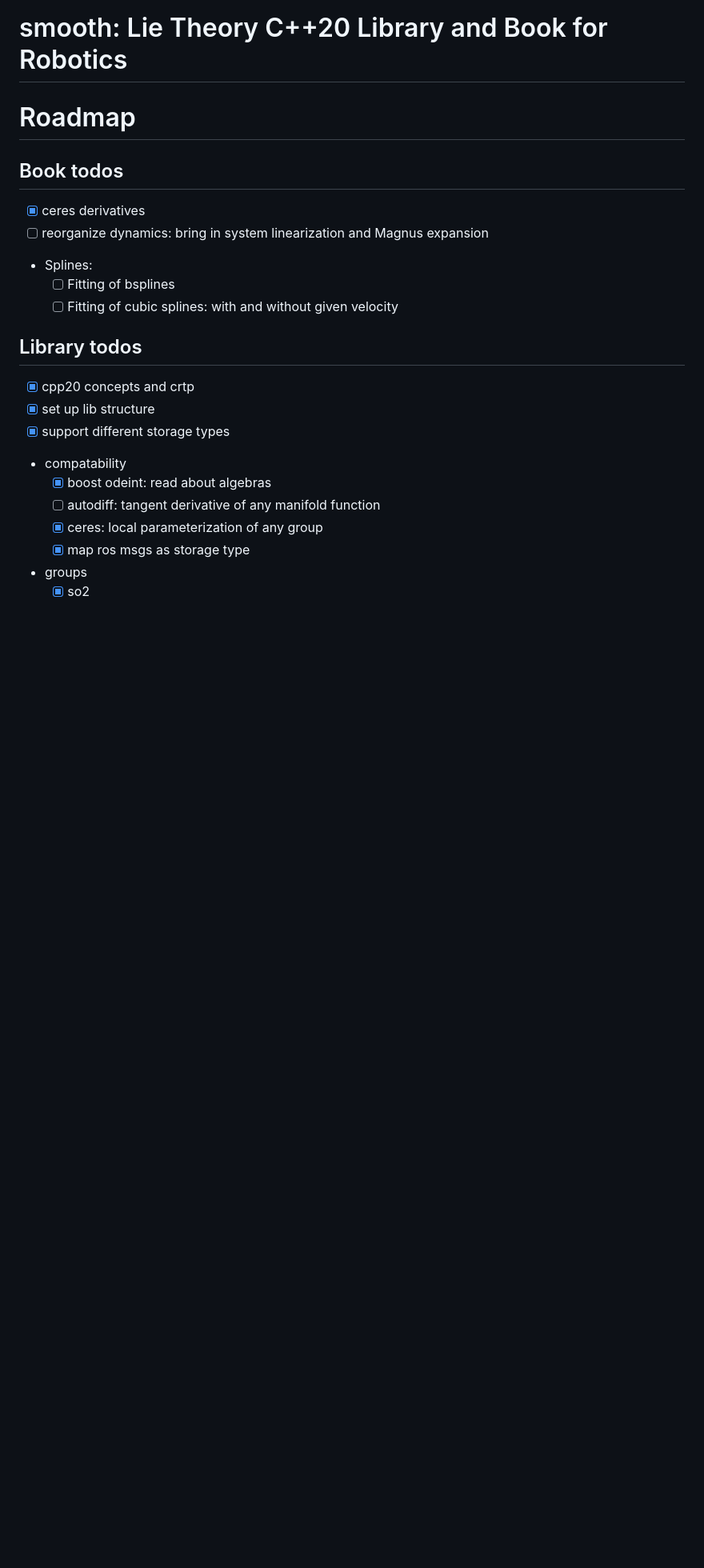
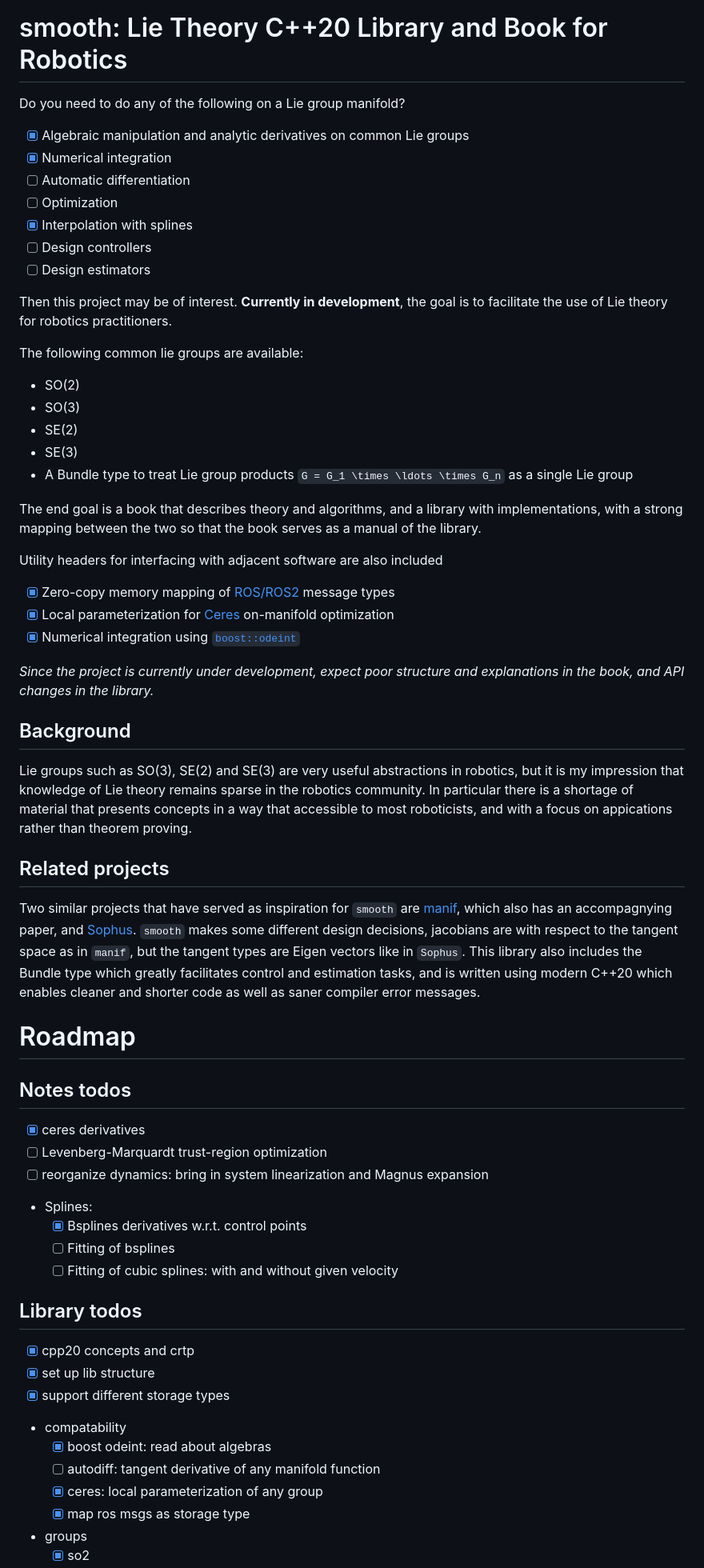
Before and after one commit to pettni/smooth, a Markdown page: README.md, the part around the change printed below. Shown: that part at 80% size. Rendered like a GitHub page; blank space fills up the shorter version.

Commit message:
Levenberg-markquardt in book, update readme

```diff
--- a/README.md
+++ b/README.md
@@ -1,12 +1,57 @@
 # smooth: Lie Theory C++20 Library and Book for Robotics
+
+Do you need to do any of the following on a Lie group manifold?
+
+ * [x] Algebraic manipulation and analytic derivatives on common Lie groups
+ * [x] Numerical integration
+ * [ ] Automatic differentiation
+ * [ ] Optimization
+ * [x] Interpolation with splines
+ * [ ] Design controllers
+ * [ ] Design estimators
+
+Then this project may be of interest. **Currently in development**, the goal is to
+facilitate the use of Lie theory for robotics practitioners.
+
+The following common lie groups are available:
+  - SO(2)
+  - SO(3)
+  - SE(2)
+  - SE(3)
+  - A Bundle type to treat Lie group products `G = G_1 \times \ldots \times G_n` as a single Lie group
+
+The end goal is a book that describes theory and algorithms, and a library with implementations, with a strong mapping between the two so that the book serves as a manual of the library.
+
+Utility headers for interfacing with adjacent software are also included
+
+ * [x] Zero-copy memory mapping of [ROS/ROS2](https://www.ros.org/) message types
+ * [x] Local parameterization for [Ceres](http://ceres-solver.org/) on-manifold optimization
+ * [x] Numerical integration using [`boost::odeint`](https://www.boost.org/doc/libs/1_76_0/libs/numeric/odeint/doc/html/index.html)
+
+*Since the project is currently under development, expect poor structure and explanations in the book, and API changes in the library.*
+
+## Background
+
+Lie groups such as SO(3), SE(2) and SE(3) are very useful abstractions in robotics,
+but it is my impression that knowledge of Lie theory remains sparse in the robotics
+community. In particular there is a shortage of material that presents concepts in
+a way that accessible to most roboticists, and with a focus on appications rather than
+theorem proving.
+
+## Related projects
+
+Two similar projects that have served as inspiration for `smooth` are [manif](https://github.com/artivis/manif/), which also has an accompagnying paper, and [Sophus](https://github.com/strasdat/Sophus/). `smooth` makes some different design decisions, jacobians are with respect to the tangent space as in `manif`, but the tangent types are Eigen vectors like in `Sophus`. This library also includes the Bundle type which greatly facilitates control and estimation tasks, and is written using modern C++20 which enables cleaner and shorter code as well as saner compiler error messages.
+
 
 # Roadmap
 
-## Book todos
+## Notes todos
 
 - [x] ceres derivatives
+- [ ] Levenberg-Marquardt trust-region optimization
 - [ ] reorganize dynamics: bring in system linearization and Magnus expansion
 - Splines:
+  - [x] Bsplines derivatives w.r.t. control points
   - [ ] Fitting of bsplines
   - [ ] Fitting of cubic splines: with and without given velocity
 
```
Also changed, not shown: other parts of README.md (+1 -1 lines), media/bspline.png (added), media/ode.png (added).
